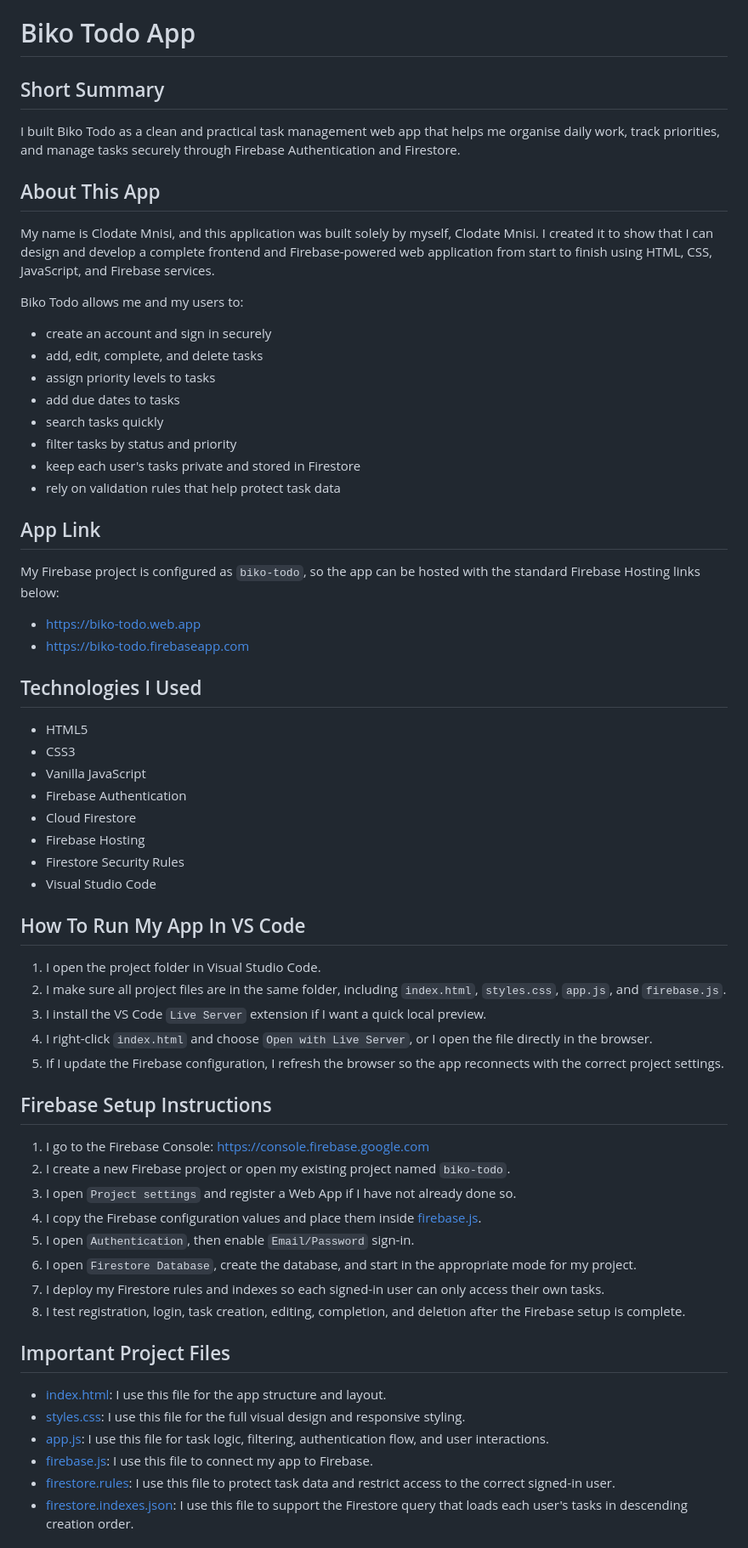
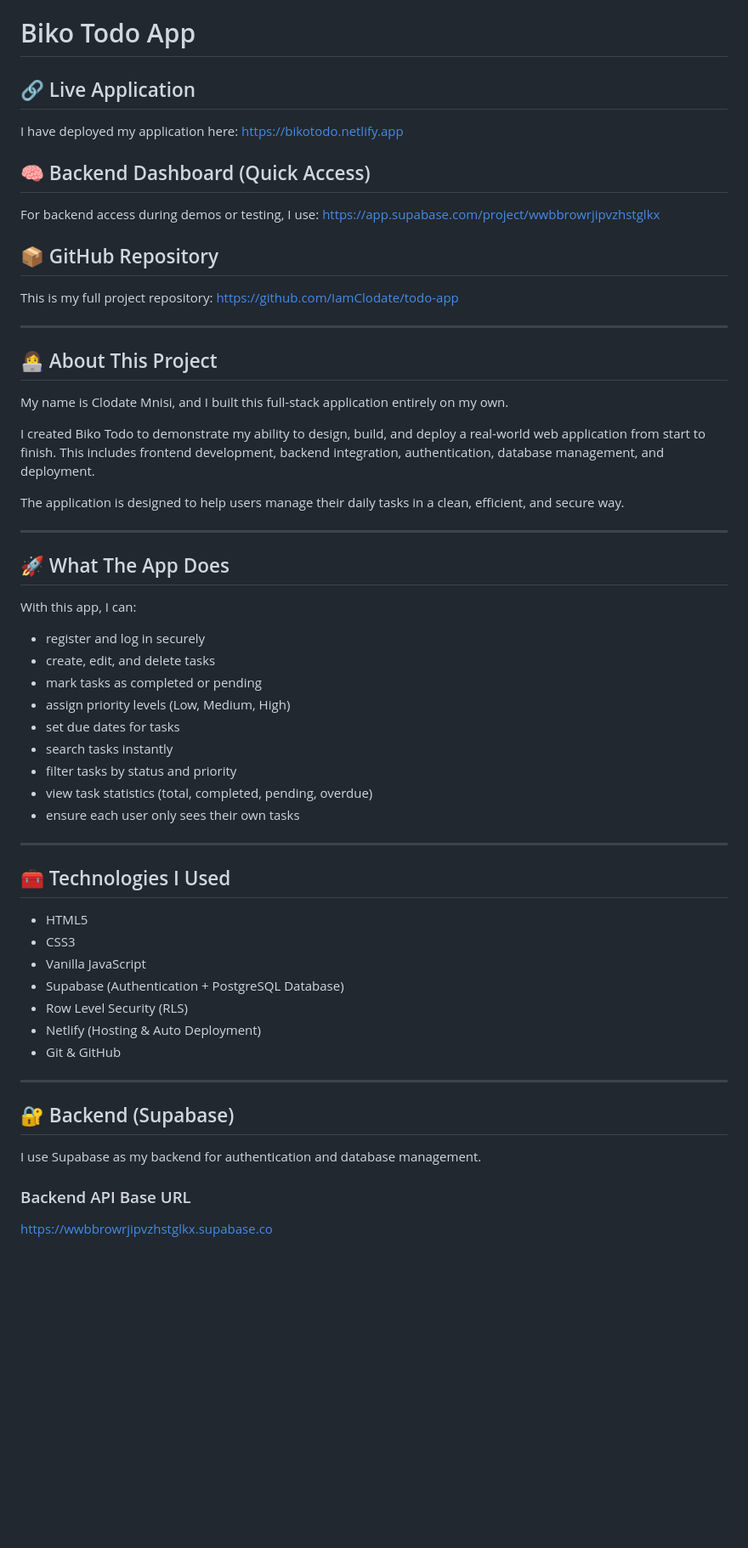
Before and after one commit to IamClodate/todo-app, a Markdown page: README.md, the part around one of its changes. Shown at 85% size. Drawn GitHub-style; blank space fills up the shorter version.

```diff
--- a/README.md
+++ b/README.md
@@ -1,58 +1,57 @@
 # Biko Todo App
 
-## Short Summary
-I built Biko Todo as a clean and practical task management web app that helps me organise daily work, track priorities, and manage tasks securely through Firebase Authentication and Firestore.
+## 🔗 Live Application
+I have deployed my application here:
+https://bikotodo.netlify.app
 
-## About This App
-My name is Clodate Mnisi, and this application was built solely by myself, Clodate Mnisi. I created it to show that I can design and develop a complete frontend and Firebase-powered web application from start to finish using HTML, CSS, JavaScript, and Firebase services.
+## 🧠 Backend Dashboard (Quick Access)
+For backend access during demos or testing, I use:
+https://app.supabase.com/project/wwbbrowrjipvzhstglkx
 
-Biko Todo allows me and my users to:
-- create an account and sign in securely
-- add, edit, complete, and delete tasks
-- assign priority levels to tasks
-- add due dates to tasks
-- search tasks quickly
+## 📦 GitHub Repository
+This is my full project repository:
+https://github.com/IamClodate/todo-app
+
+---
+
+## 👩‍💻 About This Project
+My name is Clodate Mnisi, and I built this full-stack application entirely on my own.
+
+I created Biko Todo to demonstrate my ability to design, build, and deploy a real-world web application from start to finish. This includes frontend development, backend integration, authentication, database management, and deployment.
+
+The application is designed to help users manage their daily tasks in a clean, efficient, and secure way.
+
+---
+
+## 🚀 What The App Does
+With this app, I can:
+
+- register and log in securely
+- create, edit, and delete tasks
+- mark tasks as completed or pending
+- assign priority levels (Low, Medium, High)
+- set due dates for tasks
+- search tasks instantly
 - filter tasks by status and priority
-- keep each user's tasks private and stored in Firestore
-- rely on validation rules that help protect task data
+- view task statistics (total, completed, pending, overdue)
+- ensure each user only sees their own tasks
 
-## App Link
-My Firebase project is configured as `biko-todo`, so the app can be hosted with the standard Firebase Hosting links below:
-- https://biko-todo.web.app
-- https://biko-todo.firebaseapp.com
+---
 
-## Technologies I Used
+## 🧰 Technologies I Used
 - HTML5
 - CSS3
 - Vanilla JavaScript
-- Firebase Authentication
-- Cloud Firestore
-- Firebase Hosting
-- Firestore Security Rules
-- Visual Studio Code
+- Supabase (Authentication + PostgreSQL Database)
+- Row Level Security (RLS)
+- Netlify (Hosting & Auto Deployment)
+- Git & GitHub
 
-## How To Run My App In VS Code
-1. I open the project folder in Visual Studio Code.
-2. I make sure all project files are in the same folder, including `index.html`, `styles.css`, `app.js`, and `firebase.js`.
-3. I install the VS Code `Live Server` extension if I want a quick local preview.
-4. I right-click `index.html` and choose `Open with Live Server`, or I open the file directly in the browser.
-5. If I update the Firebase configuration, I refresh the browser so the app reconnects with the correct project settings.
+---
 
-## Firebase Setup Instructions
-1. I go to the Firebase Console: https://console.firebase.google.com
-2. I create a new Firebase project or open my existing project named `biko-todo`.
-3. I open `Project settings` and register a Web App if I have not already done so.
-4. I copy the Firebase configuration values and place them inside [firebase.js](C:/Users/cloda/OneDrive/Documents/BIKO%202026/TO%20DO%20LIST/todo-app/firebase.js).
-5. I open `Authentication`, then enable `Email/Password` sign-in.
-6. I open `Firestore Database`, create the database, and start in the appropriate mode for my project.
-7. I deploy my Firestore rules and indexes so each signed-in user can only access their own tasks.
-8. I test registration, login, task creation, editing, completion, and deletion after the Firebase setup is complete.
+## 🔐 Backend (Supabase)
+I use Supabase as my backend for authentication and database management.
 
-## Important Project Files
-- [index.html](C:/Users/cloda/OneDrive/Documents/BIKO%202026/TO%20DO%20LIST/todo-app/index.html): I use this file for the app structure and layout.
-- [styles.css](C:/Users/cloda/OneDrive/Documents/BIKO%202026/TO%20DO%20LIST/todo-app/styles.css): I use this file for the full visual design and responsive styling.
-- [app.js](C:/Users/cloda/OneDrive/Documents/BIKO%202026/TO%20DO%20LIST/todo-app/app.js): I use this file for task logic, filtering, authentication flow, and user interactions.
-- [firebase.js](C:/Users/cloda/OneDrive/Documents/BIKO%202026/TO%20DO%20LIST/todo-app/firebase.js): I use this file to connect my app to Firebase.
-- [firestore.rules](C:/Users/cloda/OneDrive/Documents/BIKO%202026/TO%20DO%20LIST/todo-app/firestore.rules): I use this file to protect task data and restrict access to the correct signed-in user.
-- [firestore.indexes.json](C:/Users/cloda/OneDrive/Documents/BIKO%202026/TO%20DO%20LIST/todo-app/firestore.indexes.json): I use this file to support the Firestore query that loads each user's tasks in descending creation order.
+### Backend API Base URL
+https://wwbbrowrjipvzhstglkx.supabase.co
 
```
Also changed, not shown: other parts of README.md (+112 -42 lines).
